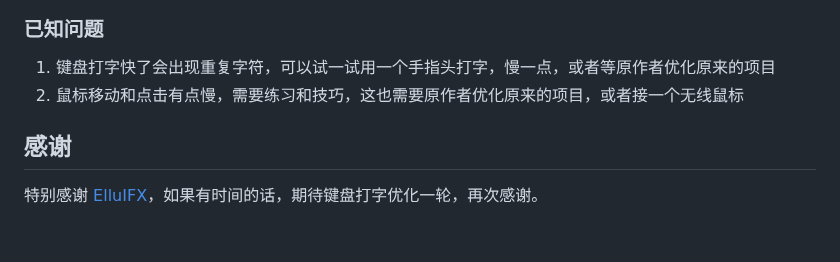
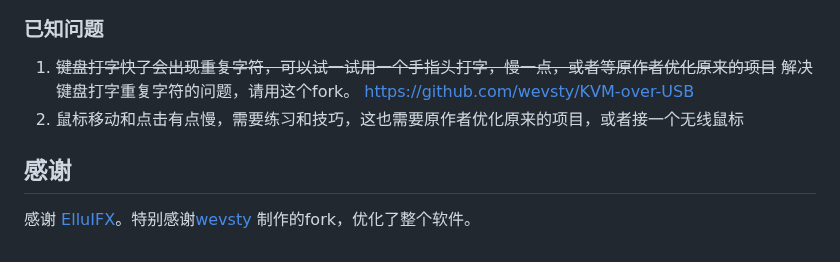
Before and after one commit to binnehot/KVM-over-USB, a Markdown page: README.md, the part around the change. GitHub-like rendering.

Commit message:
Revise known issues and thank contributors
Updated known issues and acknowledgments in README.

```diff
--- a/README.md
+++ b/README.md
@@ -74,9 +74,10 @@ HDMI和USB，即插即用，不用安装驱动，不挑操作系统，BIOS设置
 
 ### 已知问题
 
-1.  键盘打字快了会出现重复字符，可以试一试用一个手指头打字，慢一点，或者等原作者优化原来的项目
-2.  鼠标移动和点击有点慢，需要练习和技巧，这也需要原作者优化原来的项目，或者接一个无线鼠标
+1.  ~~键盘打字快了会出现重复字符，可以试一试用一个手指头打字，慢一点，或者等原作者优化原来的项目~~
+    解决键盘打字重复字符的问题，请用这个fork。 https://github.com/wevsty/KVM-over-USB
+3.  鼠标移动和点击有点慢，需要练习和技巧，这也需要原作者优化原来的项目，或者接一个无线鼠标
 
 
 ## 感谢
-特别感谢 [ElluIFX](https://github.com/ElluIFX)，如果有时间的话，期待键盘打字优化一轮，再次感谢。
+感谢 [ElluIFX](https://github.com/ElluIFX)。特别感谢[wevsty](https://github.com/wevsty) 制作的fork，优化了整个软件。
```
